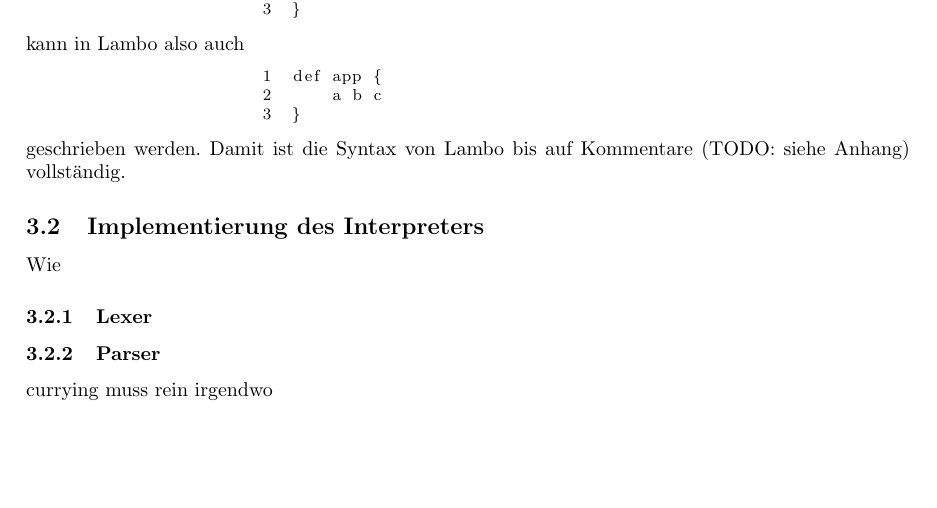
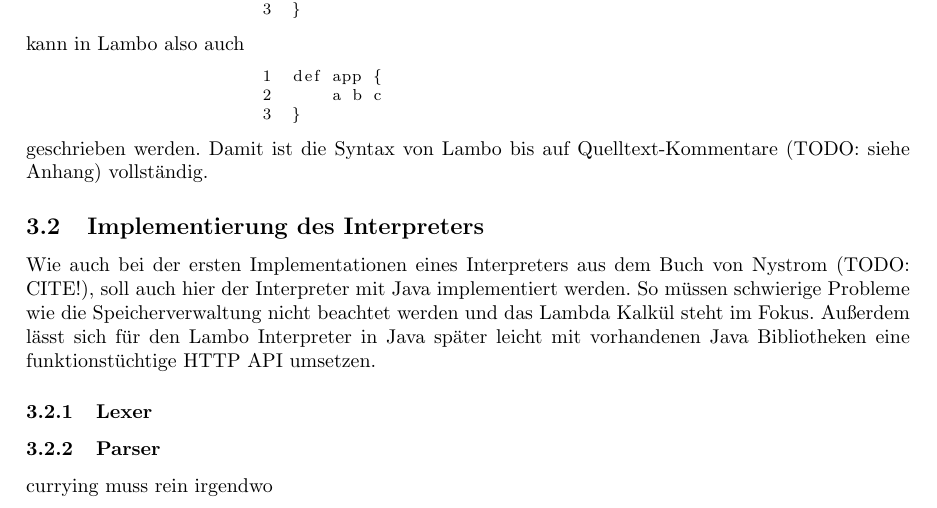
Before and after one commit to marvinmielchen/lambda-online, a LaTeX document (latex/seminararbeit.tex): part of page 8 of 9, cut so that both start at the same text, the shorter picture padded with empty space. Compiled offline with pdfLaTeX.

Commit message:
Update Lambo syntax to use German terms for comments

```diff
--- a/latex/seminararbeit.tex
+++ b/latex/seminararbeit.tex
@@ -306,11 +306,11 @@ def app {
     a b c
 }
 \end{lstlisting}
-geschrieben werden. Damit ist die Syntax von Lambo bis auf Kommentare (TODO: siehe Anhang) vollständig.
+geschrieben werden. Damit ist die Syntax von Lambo bis auf Quelltext-Kommentare (TODO: siehe Anhang) vollständig.
 
 \subsection{Implementierung des Interpreters}
 
-Wie
+Wie auch bei der ersten Implementationen eines Interpreters aus dem Buch von Nystrom (TODO: CITE!), soll auch hier der Interpreter mit Java implementiert werden. So müssen schwierige Probleme wie die Speicherverwaltung nicht beachtet werden und das Lambda Kalkül steht im Fokus. Außerdem lässt sich für den Lambo Interpreter in Java später leicht mit vorhandenen Java Bibliotheken eine funktionstüchtige HTTP API umsetzen.
 
 \subsubsection{Lexer}
 
```
